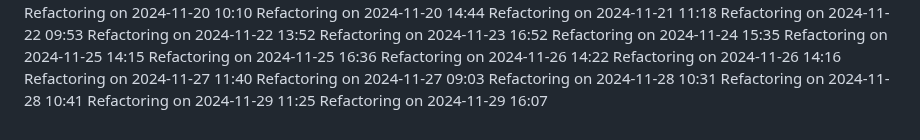
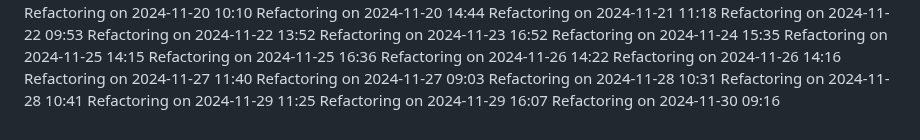
Before and after one commit to IT25101985/medical-appointment-system-project, a Markdown page: COMPLETE_GUIDE.md, the part around the change. Rendered like a GitHub page.

Commit message:
Update project logs for 2024-11-30

```diff
--- a/COMPLETE_GUIDE.md
+++ b/COMPLETE_GUIDE.md
@@ -536,3 +536,4 @@ Refactoring on 2024-11-28 10:31
 Refactoring on 2024-11-28 10:41
 Refactoring on 2024-11-29 11:25
 Refactoring on 2024-11-29 16:07
+Refactoring on 2024-11-30 09:16
```
